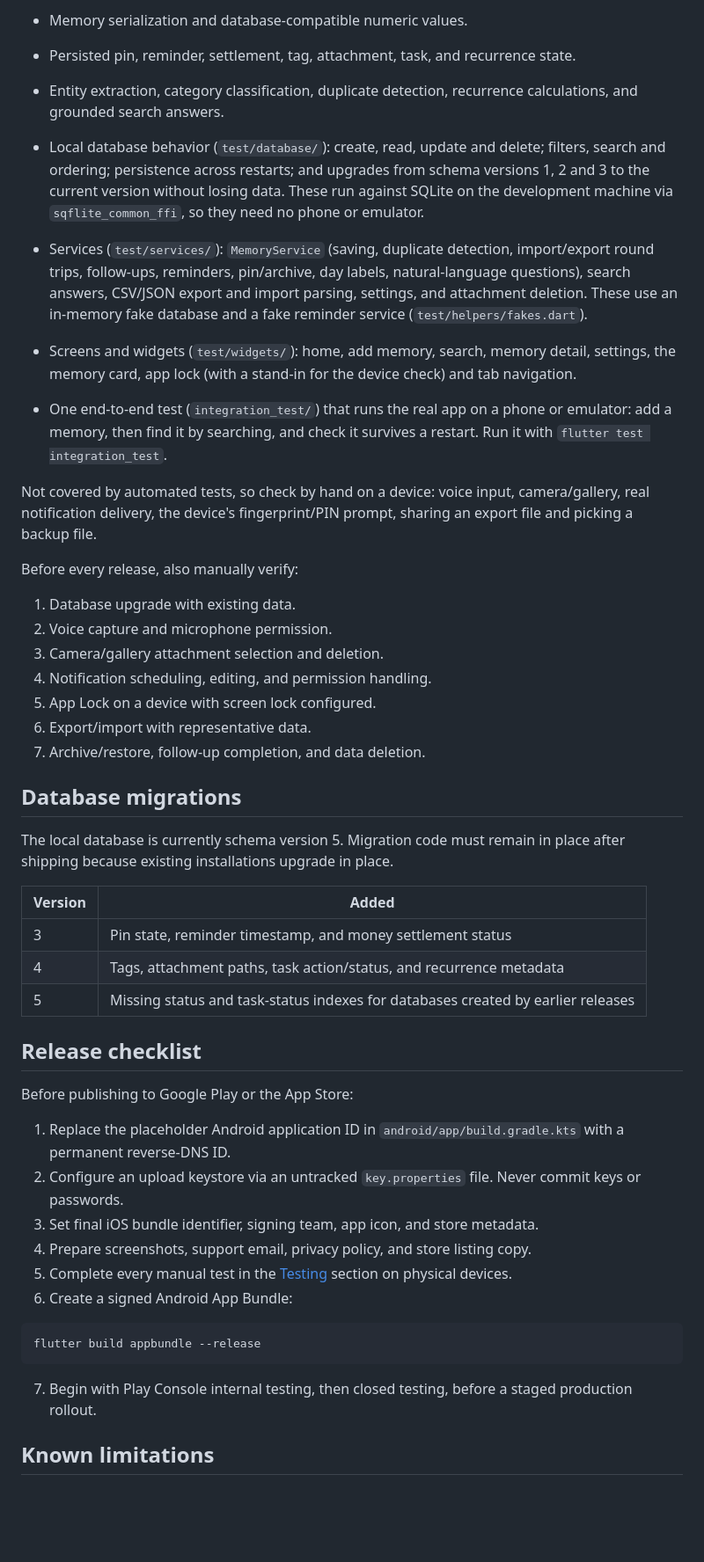
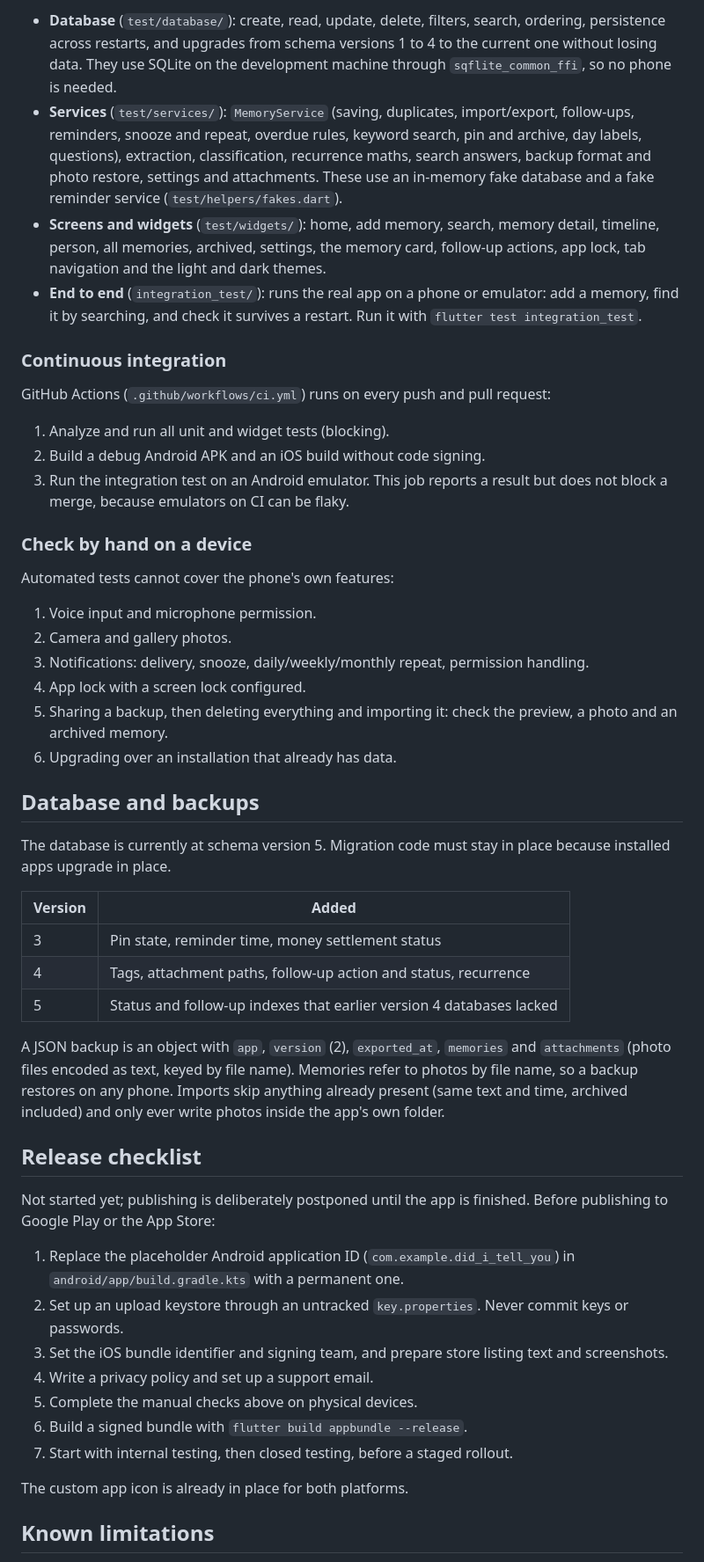
Before and after one commit to Sanjay1318/Did_I_Tell_You, a Markdown page: README.md, the part around one of its changes. Shown at 88% size. Drawn GitHub-style; blank space fills up the shorter version.

````diff
--- a/README.md
+++ b/README.md
@@ -104,51 +135,53 @@ Automated tests currently cover:
 
-- Memory serialization and database-compatible numeric values.
-- Persisted pin, reminder, settlement, tag, attachment, task, and recurrence state.
-- Entity extraction, category classification, duplicate detection, recurrence calculations, and grounded search answers.
-- Local database behavior (`test/database/`): create, read, update and delete; filters, search and ordering; persistence across restarts; and upgrades from schema versions 1, 2 and 3 to the current version without losing data. These run against SQLite on the development machine via `sqflite_common_ffi`, so they need no phone or emulator.
+- **Database** (`test/database/`): create, read, update, delete, filters, search, ordering, persistence across restarts, and upgrades from schema versions 1 to 4 to the current one without losing data. They use SQLite on the development machine through `sqflite_common_ffi`, so no phone is needed.
+- **Services** (`test/services/`): `MemoryService` (saving, duplicates, import/export, follow-ups, reminders, snooze and repeat, overdue rules, keyword search, pin and archive, day labels, questions), extraction, classification, recurrence maths, search answers, backup format and photo restore, settings and attachments. These use an in-memory fake database and a fake reminder service (`test/helpers/fakes.dart`).
+- **Screens and widgets** (`test/widgets/`): home, add memory, search, memory detail, timeline, person, all memories, archived, settings, the memory card, follow-up actions, app lock, tab navigation and the light and dark themes.
+- **End to end** (`integration_test/`): runs the real app on a phone or emulator: add a memory, find it by searching, and check it survives a restart. Run it with `flutter test integration_test`.
 
-- Services (`test/services/`): `MemoryService` (saving, duplicate detection, import/export round trips, follow-ups, reminders, pin/archive, day labels, natural-language questions), search answers, CSV/JSON export and import parsing, settings, and attachment deletion. These use an in-memory fake database and a fake reminder service (`test/helpers/fakes.dart`).
-- Screens and widgets (`test/widgets/`): home, add memory, search, memory detail, settings, the memory card, app lock (with a stand-in for the device check) and tab navigation.
-- One end-to-end test (`integration_test/`) that runs the real app on a phone or emulator: add a memory, then find it by searching, and check it survives a restart. Run it with `flutter test integration_test`.
+### Continuous integration
 
-Not covered by automated tests, so check by hand on a device: voice input, camera/gallery, real notification delivery, the device's fingerprint/PIN prompt, sharing an export file and picking a backup file.
+GitHub Actions (`.github/workflows/ci.yml`) runs on every push and pull request:
 
-Before every release, also manually verify:
+1. Analyze and run all unit and widget tests (blocking).
+2. Build a debug Android APK and an iOS build without code signing.
+3. Run the integration test on an Android emulator. This job reports a result but does not block a merge, because emulators on CI can be flaky.
 
-1. Database upgrade with existing data.
-2. Voice capture and microphone permission.
-3. Camera/gallery attachment selection and deletion.
-4. Notification scheduling, editing, and permission handling.
-5. App Lock on a device with screen lock configured.
-6. Export/import with representative data.
-7. Archive/restore, follow-up completion, and data deletion.
+### Check by hand on a device
 
-## Database migrations
+Automated tests cannot cover the phone's own features:
 
-The local database is currently schema version 5. Migration code must remain in place after shipping because existing installations upgrade in place.
+1. Voice input and microphone permission.
+2. Camera and gallery photos.
+3. Notifications: delivery, snooze, daily/weekly/monthly repeat, permission handling.
+4. App lock with a screen lock configured.
+5. Sharing a backup, then deleting everything and importing it: check the preview, a photo and an archived memory.
+6. Upgrading over an installation that already has data.
+
+## Database and backups
+
+The database is currently at schema version 5. Migration code must stay in place because installed apps upgrade in place.
 
 | Version | Added |
 | --- | --- |
-| 3 | Pin state, reminder timestamp, and money settlement status |
-| 4 | Tags, attachment paths, task action/status, and recurrence metadata |
-| 5 | Missing status and task-status indexes for databases created by earlier releases |
+| 3 | Pin state, reminder time, money settlement status |
+| 4 | Tags, attachment paths, follow-up action and status, recurrence |
+| 5 | Status and follow-up indexes that earlier version 4 databases lacked |
+
+A JSON backup is an object with `app`, `version` (2), `exported_at`, `memories` and `attachments` (photo files encoded as text, keyed by file name). Memories refer to photos by file name, so a backup restores on any phone. Imports skip anything already present (same text and time, archived included) and only ever write photos inside the app's own folder.
 
 ## Release checklist
 
-Before publishing to Google Play or the App Store:
+Not started yet; publishing is deliberately postponed until the app is finished. Before publishing to Google Play or the App Store:
 
-1. Replace the placeholder Android application ID in `android/app/build.gradle.kts` with a permanent reverse-DNS ID.
-2. Configure an upload keystore via an untracked `key.properties` file. Never commit keys or passwords.
-3. Set final iOS bundle identifier, signing team, app icon, and store metadata.
-4. Prepare screenshots, support email, privacy policy, and store listing copy.
-5. Complete every manual test in the [Testing](#testing) section on physical devices.
-6. Create a signed Android App Bundle:
+1. Replace the placeholder Android application ID (`com.example.did_i_tell_you`) in `android/app/build.gradle.kts` with a permanent one.
+2. Set up an upload keystore through an untracked `key.properties`. Never commit keys or passwords.
+3. Set the iOS bundle identifier and signing team, and prepare store listing text and screenshots.
+4. Write a privacy policy and set up a support email.
+5. Complete the manual checks above on physical devices.
+6. Build a signed bundle with `flutter build appbundle --release`.
+7. Start with internal testing, then closed testing, before a staged rollout.
 
-```sh
-flutter build appbundle --release
-```
-
-7. Begin with Play Console internal testing, then closed testing, before a staged production rollout.
+The custom app icon is already in place for both platforms.
 
 ## Known limitations
 
````
Also changed, not shown: other parts of README.md (+96 -67 lines).
